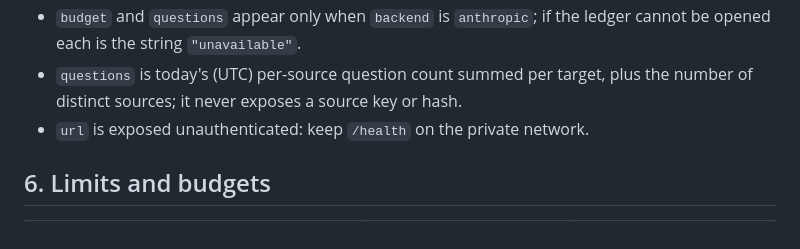
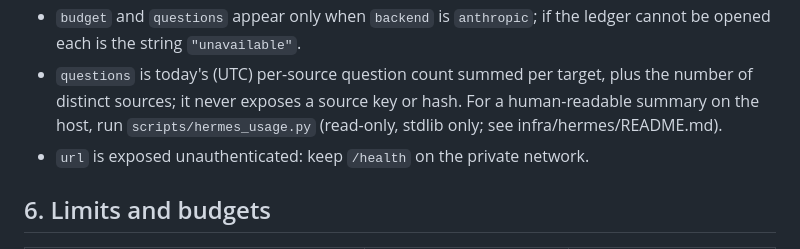
Before and after one commit to Chris0426/shopfloor-cmms, a Markdown page: infra/hermes/CONTRACT.md, the part around the change. Drawn GitHub-style.

Commit message:
docs(hermes): point the /health contract at scripts/hermes_usage.py
Co-Authored-By: Claude Opus 5.5 <noreply@anthropic.com>

```diff
--- a/infra/hermes/CONTRACT.md
+++ b/infra/hermes/CONTRACT.md
@@ -115,6 +115,8 @@ consumed tokens are still recorded in the ledger as `error` and still count agai
   opened each is the string `"unavailable"`.
 - `questions` is today's (UTC) per-source question count summed per target, plus the number of
   distinct sources; it never exposes a source key or hash.
+  For a human-readable summary on the host, run `scripts/hermes_usage.py` (read-only, stdlib only;
+  see infra/hermes/README.md).
 - `url` is exposed unauthenticated: keep `/health` on the private network.
 
 ## 6. Limits and budgets
```
